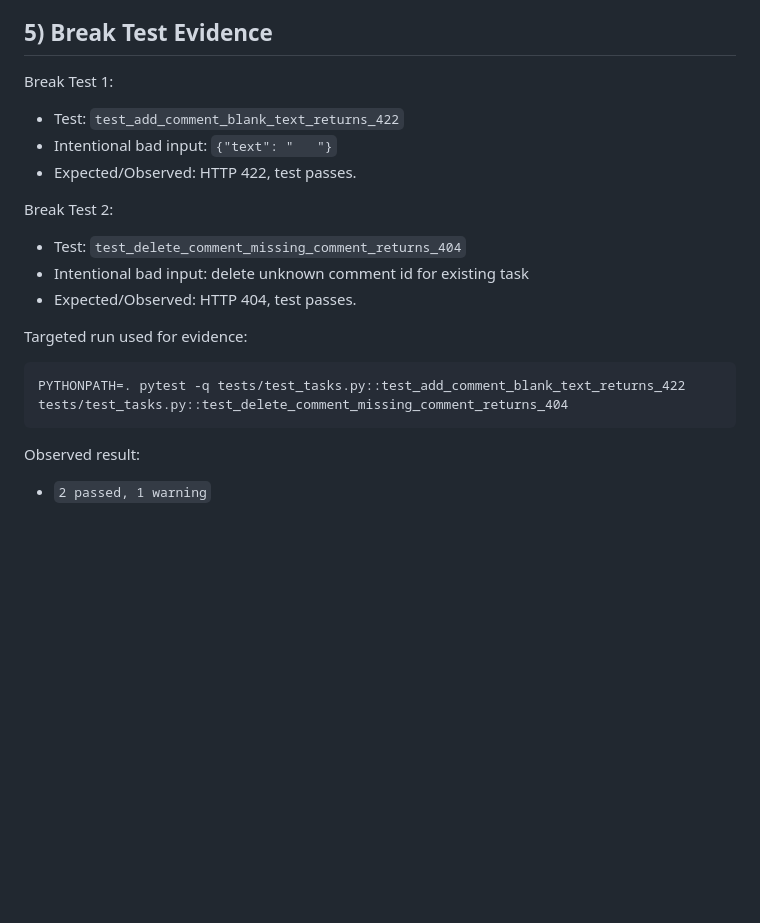
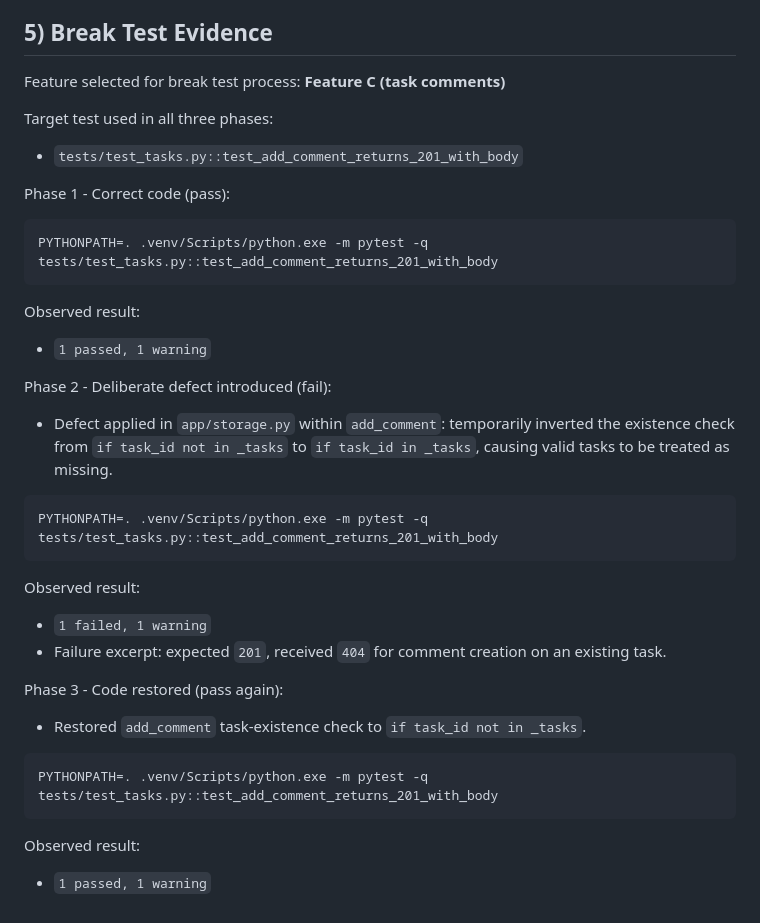
Before and after one commit to tngbox/task-tracker, a Markdown page: docs/midcourse/verification.md, the part around one of its changes. GitHub-like rendering; blank space fills up the shorter version.

````diff
--- a/docs/midcourse/verification.md
+++ b/docs/midcourse/verification.md
@@ -101,19 +156,33 @@ After:
 - Edit modal includes comments list/add/delete and internal scroll support.
 
 ## 5) Break Test Evidence
-Break Test 1:
-- Test: `test_add_comment_blank_text_returns_422`
-- Intentional bad input: `{"text": "   "}`
-- Expected/Observed: HTTP 422, test passes.
+Feature selected for break test process: **Feature C (task comments)**
 
-Break Test 2:
-- Test: `test_delete_comment_missing_comment_returns_404`
-- Intentional bad input: delete unknown comment id for existing task
-- Expected/Observed: HTTP 404, test passes.
+Target test used in all three phases:
+- `tests/test_tasks.py::test_add_comment_returns_201_with_body`
 
-Targeted run used for evidence:
+Phase 1 - Correct code (pass):
 ```bash
-PYTHONPATH=. pytest -q tests/test_tasks.py::test_add_comment_blank_text_returns_422 tests/test_tasks.py::test_delete_comment_missing_comment_returns_404
+PYTHONPATH=. .venv/Scripts/python.exe -m pytest -q tests/test_tasks.py::test_add_comment_returns_201_with_body
 ```
 Observed result:
-- `2 passed, 1 warning`
+- `1 passed, 1 warning`
+
+Phase 2 - Deliberate defect introduced (fail):
+- Defect applied in `app/storage.py` within `add_comment`: temporarily inverted the existence check from `if task_id not in _tasks` to `if task_id in _tasks`, causing valid tasks to be treated as missing.
+
+```bash
+PYTHONPATH=. .venv/Scripts/python.exe -m pytest -q tests/test_tasks.py::test_add_comment_returns_201_with_body
+```
+Observed result:
+- `1 failed, 1 warning`
+- Failure excerpt: expected `201`, received `404` for comment creation on an existing task.
+
+Phase 3 - Code restored (pass again):
+- Restored `add_comment` task-existence check to `if task_id not in _tasks`.
+
+```bash
+PYTHONPATH=. .venv/Scripts/python.exe -m pytest -q tests/test_tasks.py::test_add_comment_returns_201_with_body
+```
+Observed result:
+- `1 passed, 1 warning`
````
Also changed, not shown: other parts of docs/midcourse/verification.md (+66 -11 lines).
